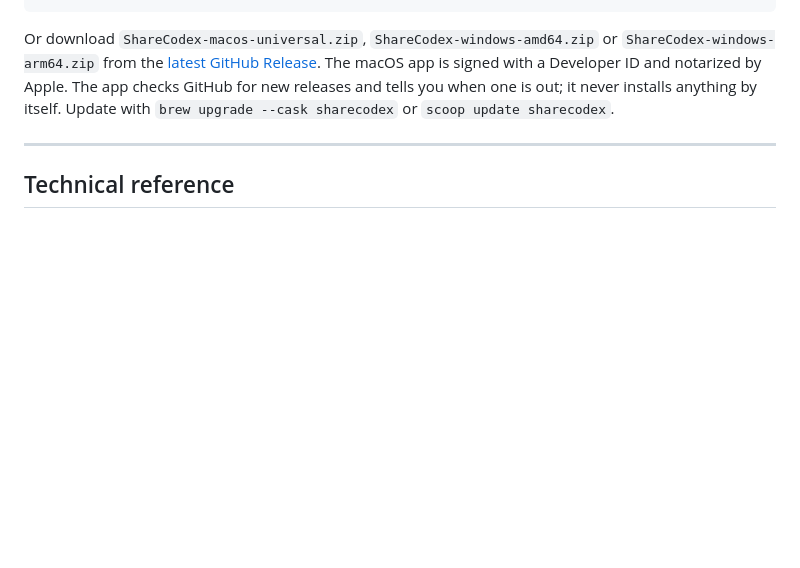
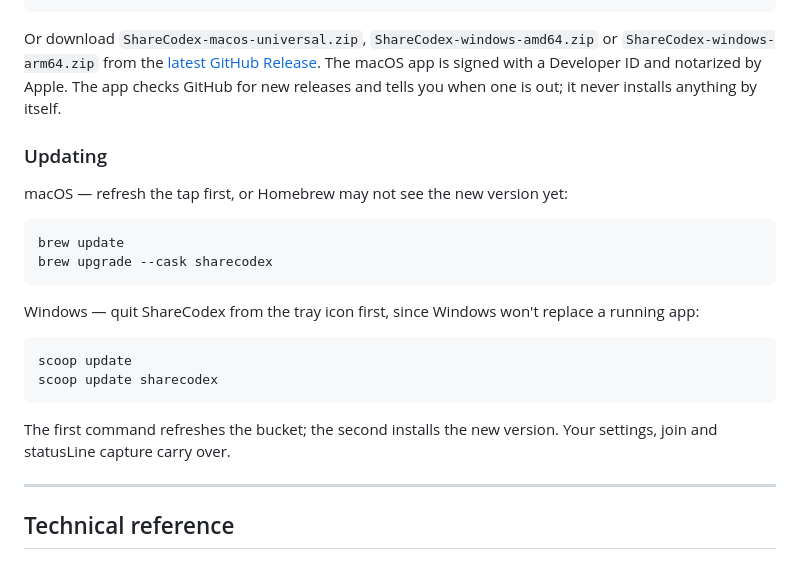
Before and after one commit to KoukeNeko/ShareCodex, a Markdown page: README.md, the part around the change. GitHub-like rendering; blank space fills up the shorter version.

Commit message:
docs: explain how to update with Homebrew and Scoop

````diff
--- a/README.md
+++ b/README.md
@@ -169,8 +169,26 @@ Or download `ShareCodex-macos-universal.zip`, `ShareCodex-windows-amd64.zip` or
 `ShareCodex-windows-arm64.zip` from the
 [latest GitHub Release](https://github.com/KoukeNeko/ShareCodex/releases/latest). The macOS app is
 signed with a Developer ID and notarized by Apple. The app checks GitHub for new releases and tells
-you when one is out; it never installs anything by itself. Update with `brew upgrade --cask
-sharecodex` or `scoop update sharecodex`.
+you when one is out; it never installs anything by itself.
+
+### Updating
+
+macOS — refresh the tap first, or Homebrew may not see the new version yet:
+
+```bash
+brew update
+brew upgrade --cask sharecodex
+```
+
+Windows — quit ShareCodex from the tray icon first, since Windows won't replace a running app:
+
+```powershell
+scoop update
+scoop update sharecodex
+```
+
+The first command refreshes the bucket; the second installs the new version. Your settings, join
+and statusLine capture carry over.
 
 ---
 
````
Also changed, not shown: README.zh-TW.md (+19 -2 lines).
